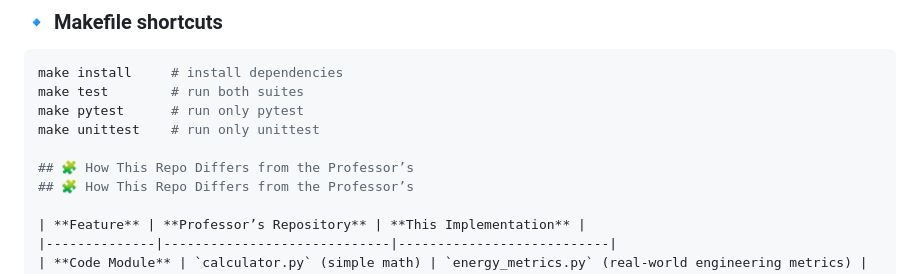
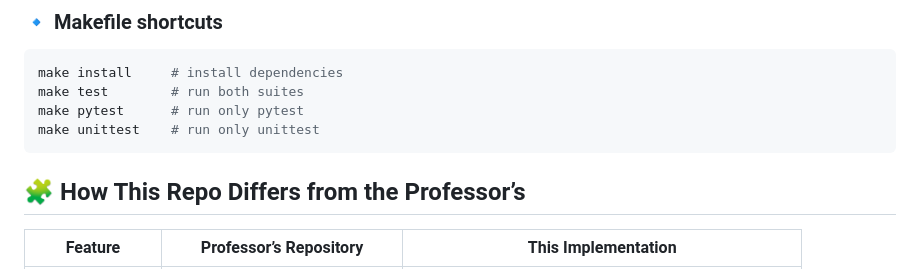
Before and after one commit to SamruddhiBansod/mlopslab, a Markdown page: Github_Lab/README.md, the part around the change. GitHub-like rendering.

````diff
--- a/Github_Lab/README.md
+++ b/Github_Lab/README.md
@@ -60,8 +60,8 @@ make install     # install dependencies
 make test        # run both suites
 make pytest      # run only pytest
 make unittest    # run only unittest
+```
 
-## 🧩 How This Repo Differs from the Professor’s
 ## 🧩 How This Repo Differs from the Professor’s
 
 | **Feature** | **Professor’s Repository** | **This Implementation** |
````
